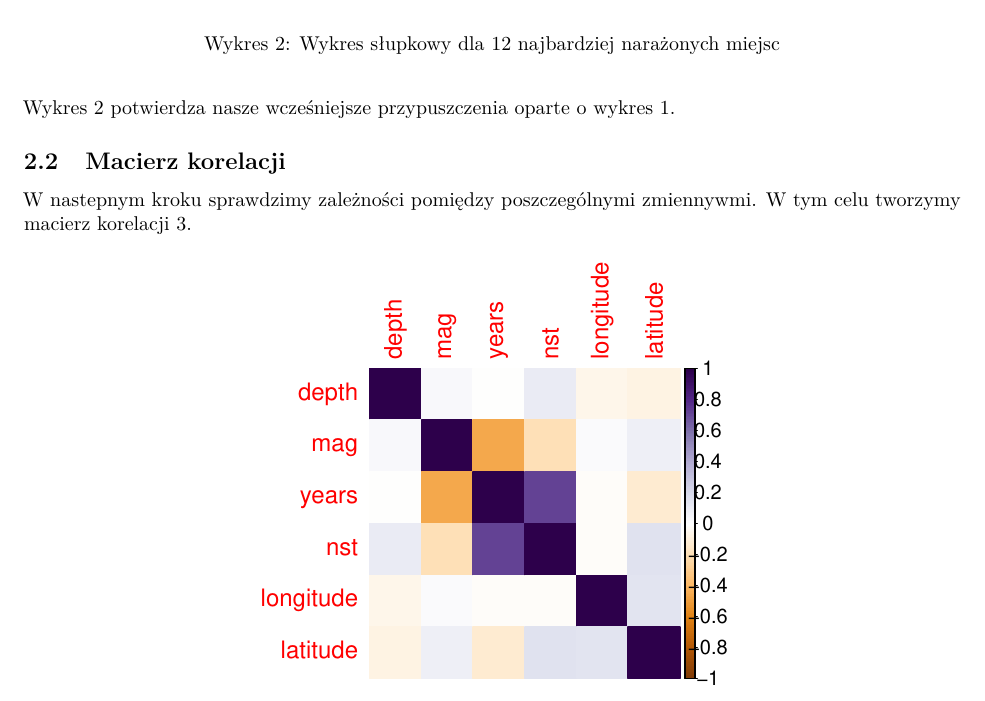
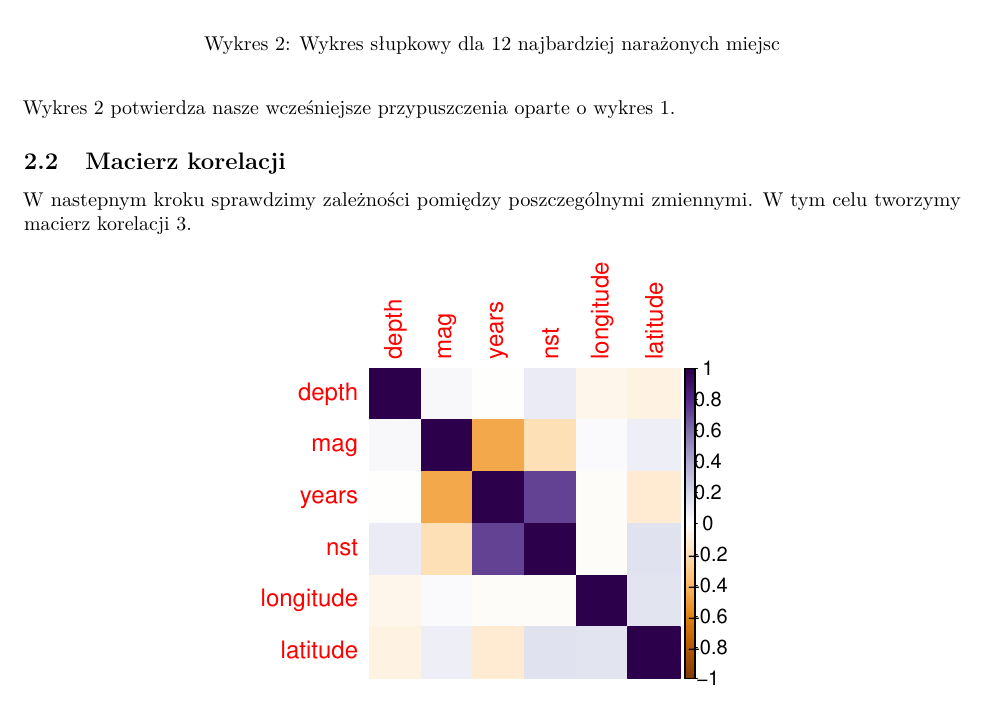
Before and after one commit to natalia185/Earthquakes, an R Markdown document (raport.Rmd): part of page 3 of 6, cut so that both start at the same text. Rendered offline with R 4.5, knitr and Pandoc, then LaTeX, with nearby package versions; some code elsewhere in the file could not run offline.

Commit message:
Literówka papaja

````diff
--- a/raport.Rmd
+++ b/raport.Rmd
@@ -137,7 +137,7 @@ Wykres \ref{barplot1} potwierdza nasze wcześniejsze przypuszczenia oparte o wyk
 
 ## Macierz korelacji
 
-W nastepnym kroku sprawdzimy zależności pomiędzy poszczególnymi zmiennywmi. W tym celu tworzymy macierz korelacji \ref{corrpl}.
+W nastepnym kroku sprawdzimy zależności pomiędzy poszczególnymi zmiennymi. W tym celu tworzymy macierz korelacji \ref{corrpl}.
 
 ```{r corrpl, echo=FALSE, fig.cap="\\label{corrpl}Macierz korelacji "}
 years <- vapply(strsplit(earthquakes$Date,"-"), `[`, 1, FUN.VALUE=character(1))
````
